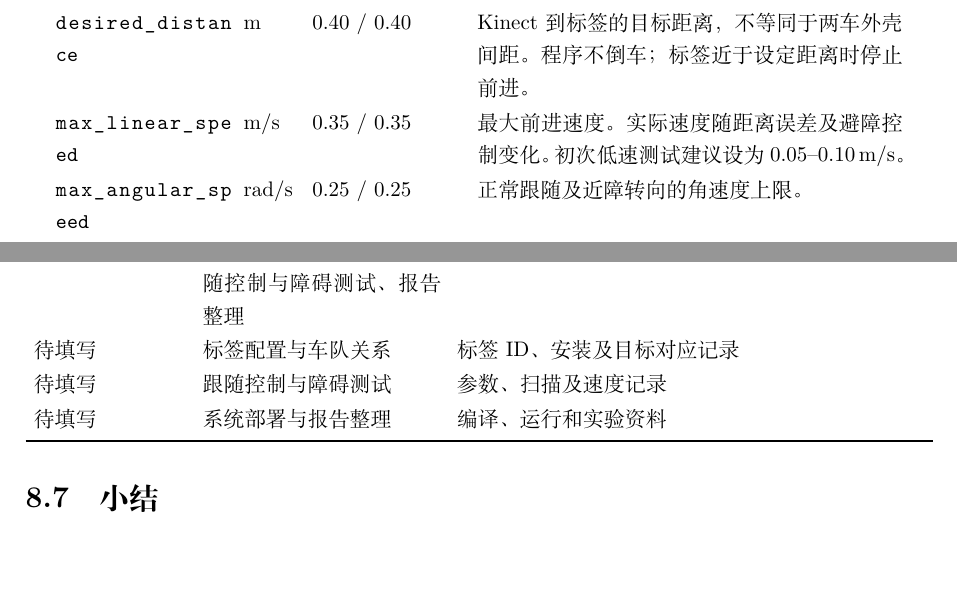
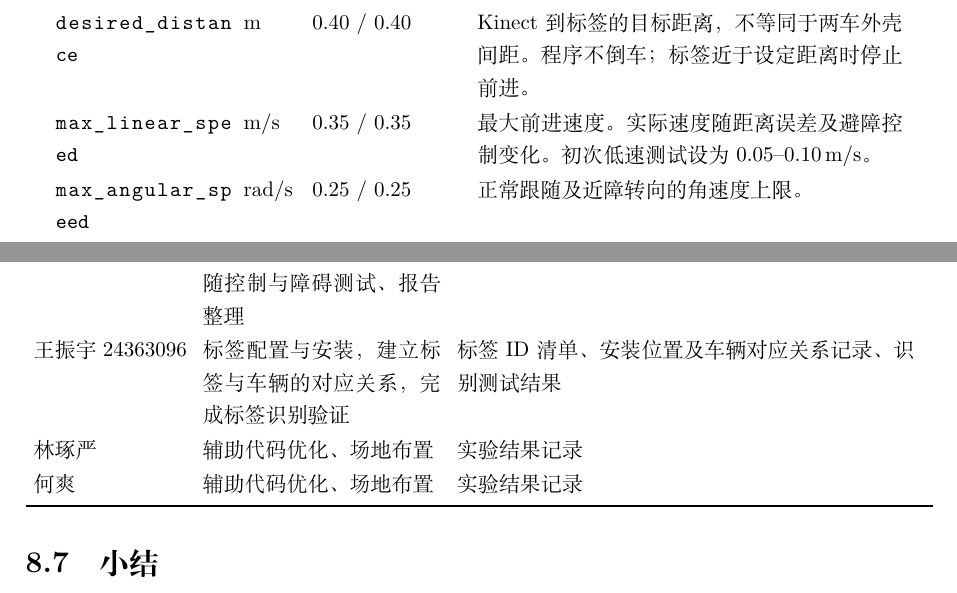
Before and after one commit to FBB123571/intelligent_robot_system, a LaTeX document (latex/main.tex, which reads latex/sections/50_follow4.tex): two parts of pages 19 and 22 of 27, joined at a grey line, cut so that both start at the same text, the shorter picture padded with empty space. Compiled offline with XeLaTeX.

Commit message:
Update the table of work distribution and main.pdf

```diff
--- a/latex/sections/50_follow4.tex
+++ b/latex/sections/50_follow4.tex
@@ -31,7 +31,7 @@
 \code{marker\_id} & -- & 0 / 1 & 目标标签编号。节点只跟随该ID对应的标签。\\
 \code{marker\_size} & cm & 14.0 / 14.0 & 标签黑色方框的实际边长，用于AR距离估计，应与打印尺寸一致。\\
 \code{desired\_distance} & m & 0.40 / 0.40 & Kinect到标签的目标距离，不等同于两车外壳间距。程序不倒车；标签近于设定距离时停止前进。\\
-\code{max\_linear\_speed} & m/s & 0.35 / 0.35 & 最大前进速度。实际速度随距离误差及避障控制变化。初次低速测试建议设为0.05--0.10\,m/s。\\
+\code{max\_linear\_speed} & m/s & 0.35 / 0.35 & 最大前进速度。实际速度随距离误差及避障控制变化。初次低速测试设为0.05--0.10\,m/s。\\
 \code{max\_angular\_speed} & rad/s & 0.25 / 0.25 & 正常跟随及近障转向的角速度上限。\\
 \code{avoid\_distance} & m & 0.38 / 0.38 & 前方障碍进入该距离后，开始减速并向扫描较空的一侧偏转。\\
 \code{stop\_distance} & m & 0.20 / 0.20 & 前方障碍达到该距离后，线速度置零；侧向净空足够时向较空的一侧转向。\\
@@ -113,9 +113,9 @@ roslaunch team_turtlebot_follow_plus follow_ar.launch \
 \begin{tabularx}{\linewidth}{p{27mm}p{42mm}Y}\toprule
 姓名/学号 & 工作内容 & 交付记录\\\midrule
 徐杰鸿24363164 & 动态跟踪程序编写、避障功能优化及参数调试、跟随控制与障碍测试、报告整理 & 实地测试、参数调优及结果记录\\
-待填写 & 标签配置与车队关系 & 标签ID、安装及目标对应记录\\
-待填写 & 跟随控制与障碍测试 & 参数、扫描及速度记录\\
-待填写 & 系统部署与报告整理 & 编译、运行和实验资料\\
+王振宇24363096 & 标签配置与安装，建立标签与车辆的对应关系，完成标签识别验证 & 标签ID清单、安装位置及车辆对应关系记录、识别测试结果\\
+林琢严 & 辅助代码优化、场地布置 & 实验结果记录\\
+何爽 & 辅助代码优化、场地布置 & 实验结果记录\\
 \bottomrule\end{tabularx}
 \end{minipage}
 
```
Also changed, not shown: latex/main.pdf (added).
